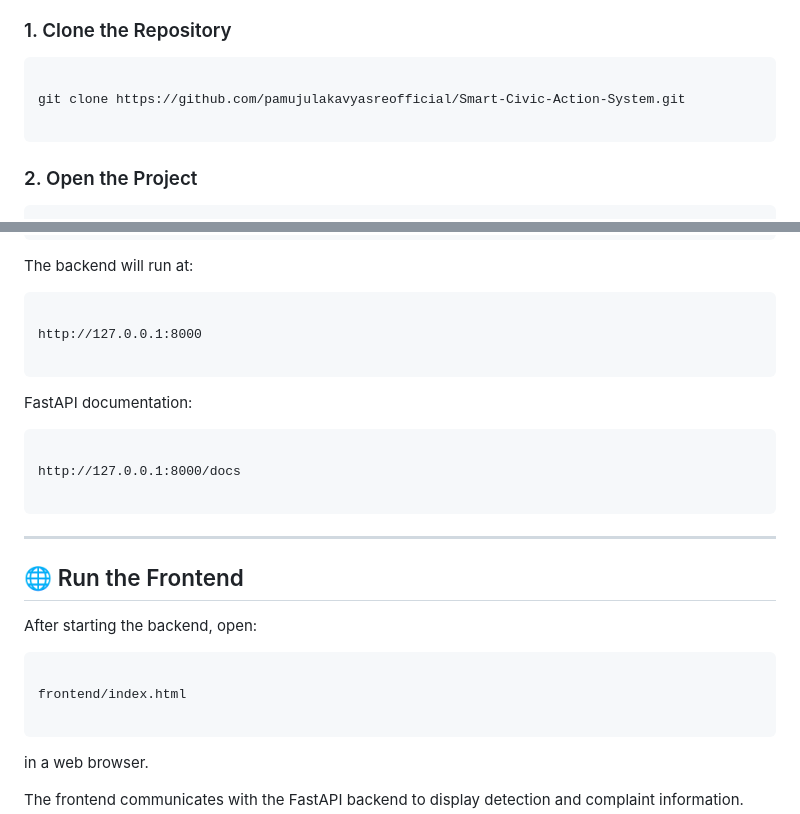
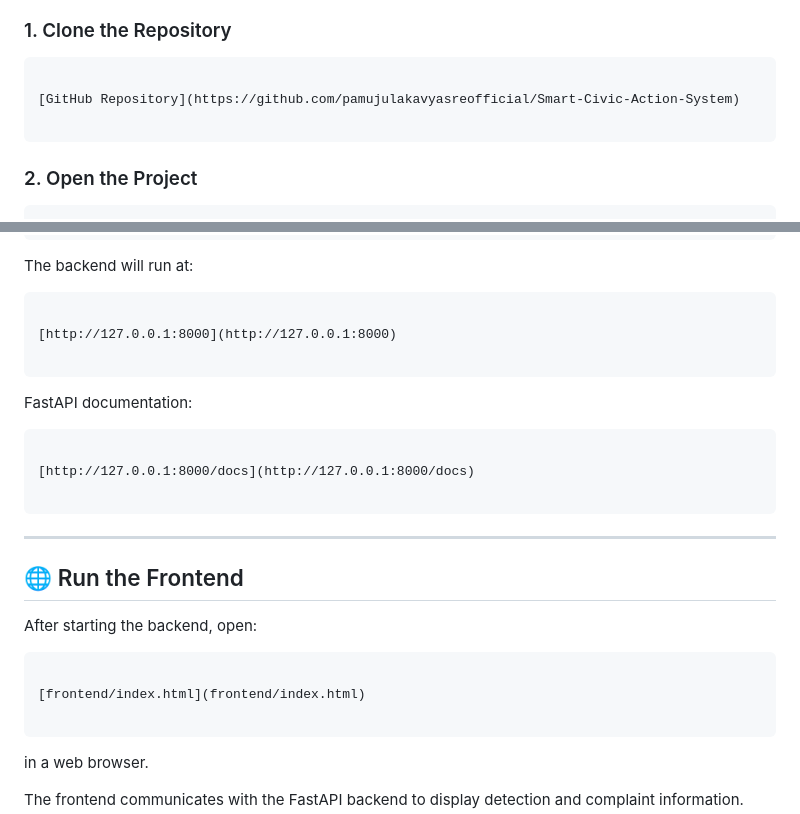
Before and after one commit to pamujulakavyasreofficial/Smart-Civic-Action-System, a Markdown page: README.md, 2 parts joined by grey strips. GitHub-like rendering.

````diff
--- a/README.md
+++ b/README.md
@@ -500,7 +500,7 @@ Smart-Civic-Action-System/
 
 ```bash
 
-git clone https://github.com/pamujulakavyasreofficial/Smart-Civic-Action-System.git
+[GitHub Repository](https://github.com/pamujulakavyasreofficial/Smart-Civic-Action-System)
 
 ```
 
@@ -556,7 +556,7 @@ The backend will run at:
 
 ```text
 
-http://127.0.0.1:8000
+[http://127.0.0.1:8000](http://127.0.0.1:8000)
 
 ```
 
@@ -568,7 +568,7 @@ FastAPI documentation:
 
 ```text
 
-http://127.0.0.1:8000/docs
+[http://127.0.0.1:8000/docs](http://127.0.0.1:8000/docs)
 
 ```
 
@@ -588,7 +588,7 @@ After starting the backend, open:
 
 ```text
 
-frontend/index.html
+[frontend/index.html](frontend/index.html)
 
 ```
 
````
